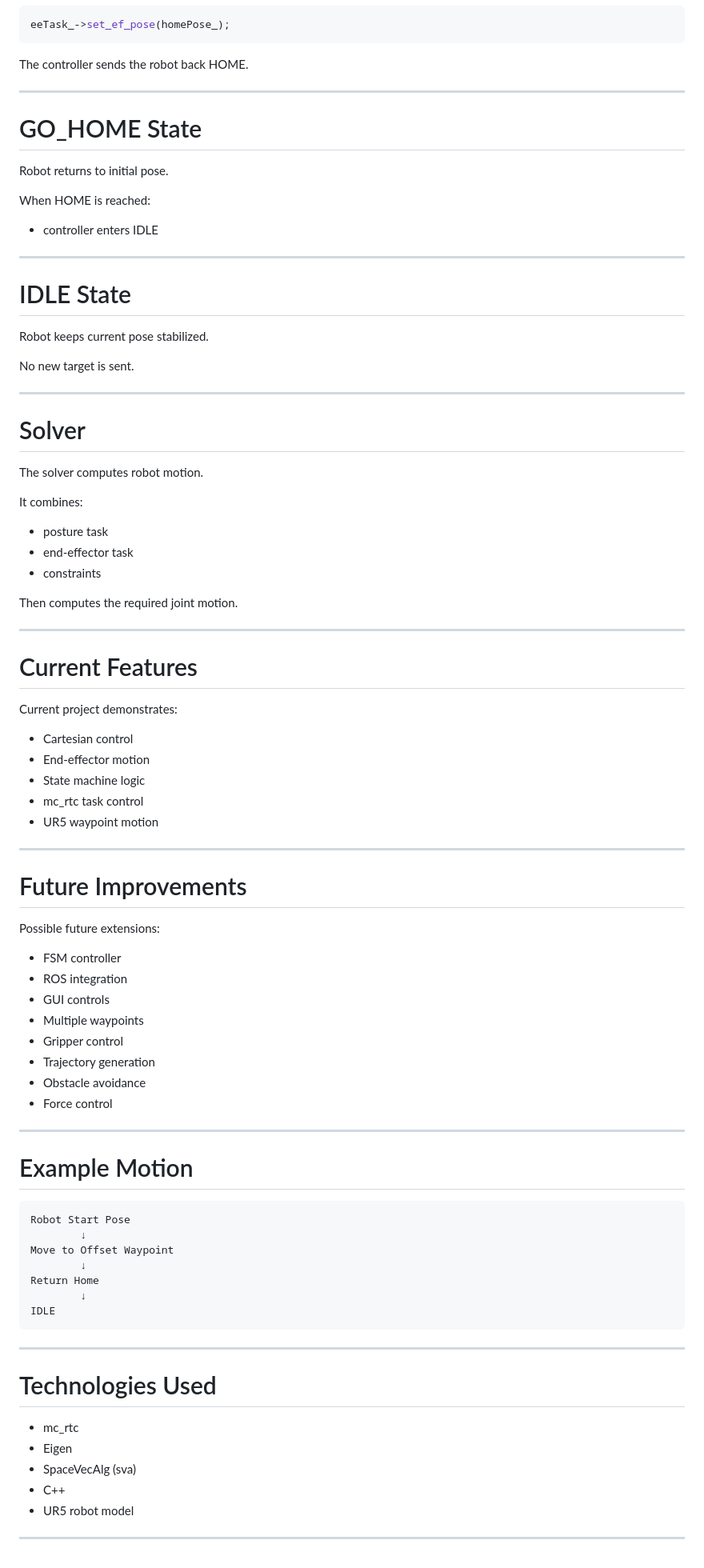
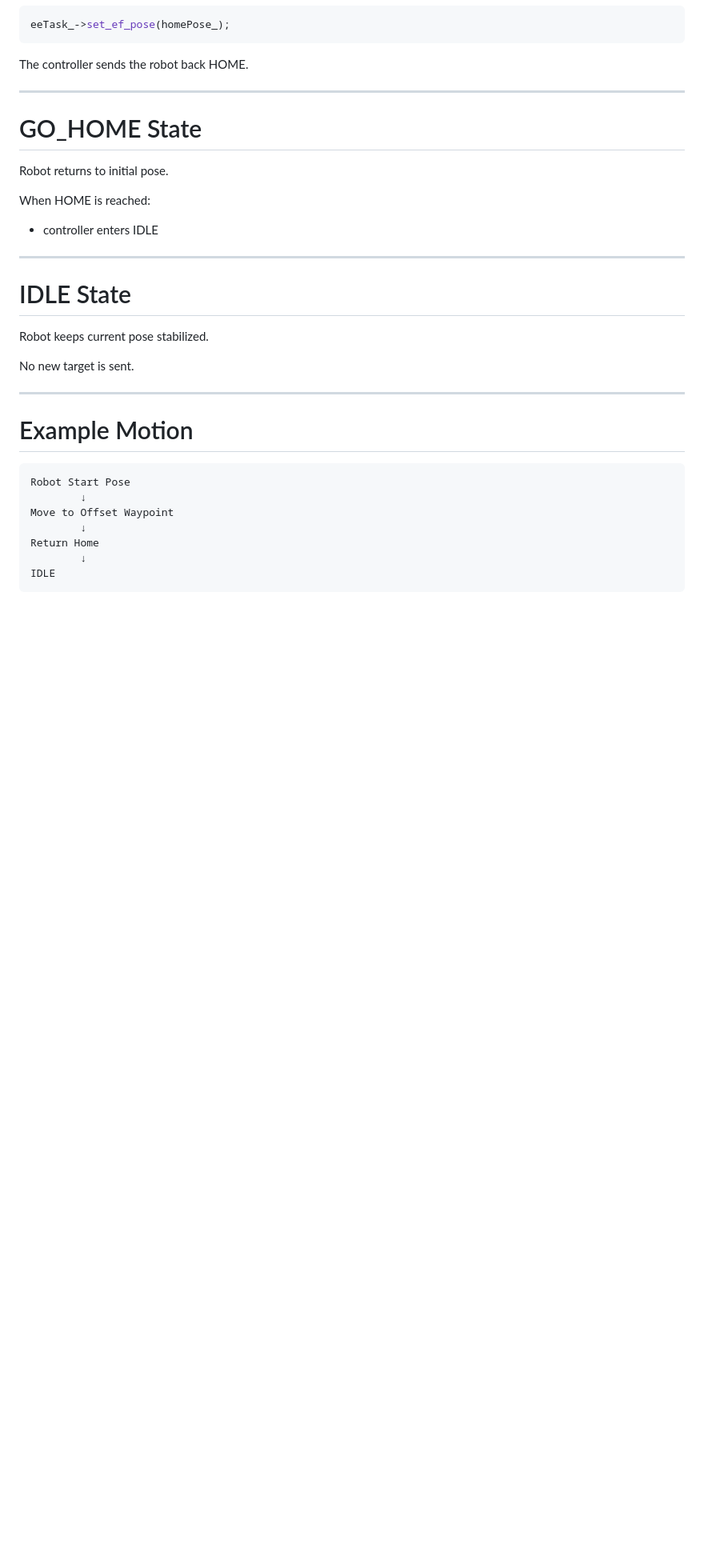
Before and after one commit to Morello-Luca/JRL, a Markdown page: First Controller/ReadMe.md, the part around the change. Shown at 80% size. Drawn GitHub-style; blank space fills up the shorter version.

````diff
--- a/First Controller/ReadMe.md
+++ b/First Controller/ReadMe.md
@@ -330,45 +330,7 @@ No new target is sent.
 
 ---
 
-# Solver
 
-The solver computes robot motion.
-
-It combines:
-- posture task
-- end-effector task
-- constraints
-
-Then computes the required joint motion.
-
----
-
-# Current Features
-
-Current project demonstrates:
-
-- Cartesian control
-- End-effector motion
-- State machine logic
-- mc_rtc task control
-- UR5 waypoint motion
-
----
-
-# Future Improvements
-
-Possible future extensions:
-
-- FSM controller
-- ROS integration
-- GUI controls
-- Multiple waypoints
-- Gripper control
-- Trajectory generation
-- Obstacle avoidance
-- Force control
-
----
 
 # Example Motion
 
@@ -381,15 +343,3 @@ Return Home
         ↓
 IDLE
 ```
-
----
-
-# Technologies Used
-
-- mc_rtc
-- Eigen
-- SpaceVecAlg (sva)
-- C++
-- UR5 robot model
-
----
````
